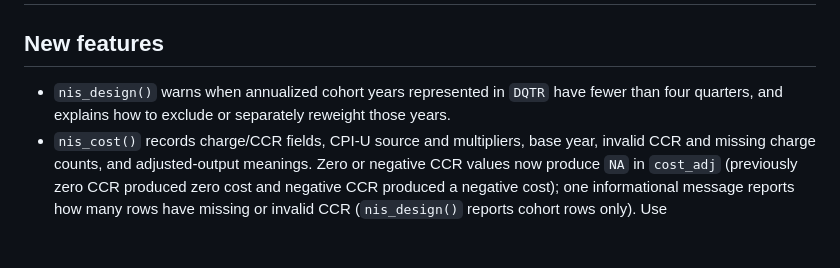
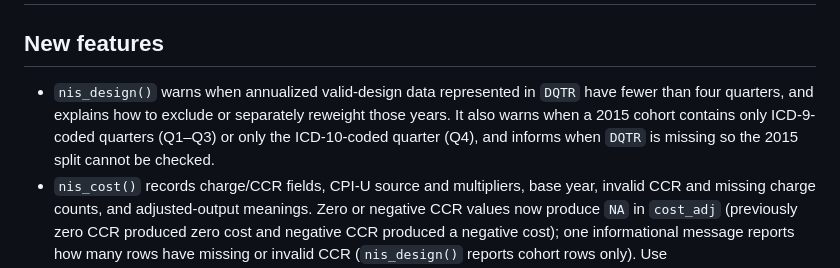
Before and after one commit to MSaadAsif/easyNIS, a Markdown page: NEWS.md, the part around the change. Drawn GitHub-style; blank space fills up the shorter version.

Commit message:
Note 2015 split warning in NEWS
Co-Authored-By: Claude Opus 5.5 <noreply@anthropic.com>

```diff
--- a/NEWS.md
+++ b/NEWS.md
@@ -2,9 +2,11 @@
 
 ## New features
 
-- `nis_design()` warns when annualized cohort years represented in `DQTR` have
-  fewer than four quarters, and explains how to exclude or separately reweight
-  those years.
+- `nis_design()` warns when annualized valid-design data represented in `DQTR`
+  have fewer than four quarters, and explains how to exclude or separately
+  reweight those years. It also warns when a 2015 cohort contains only
+  ICD-9-coded quarters (Q1–Q3) or only the ICD-10-coded quarter (Q4), and
+  informs when `DQTR` is missing so the 2015 split cannot be checked.
 - `nis_cost()` records charge/CCR fields, CPI-U source and multipliers, base
   year, invalid CCR and missing charge counts, and adjusted-output meanings.
   Zero or negative CCR values now produce `NA` in `cost_adj` (previously zero
```
